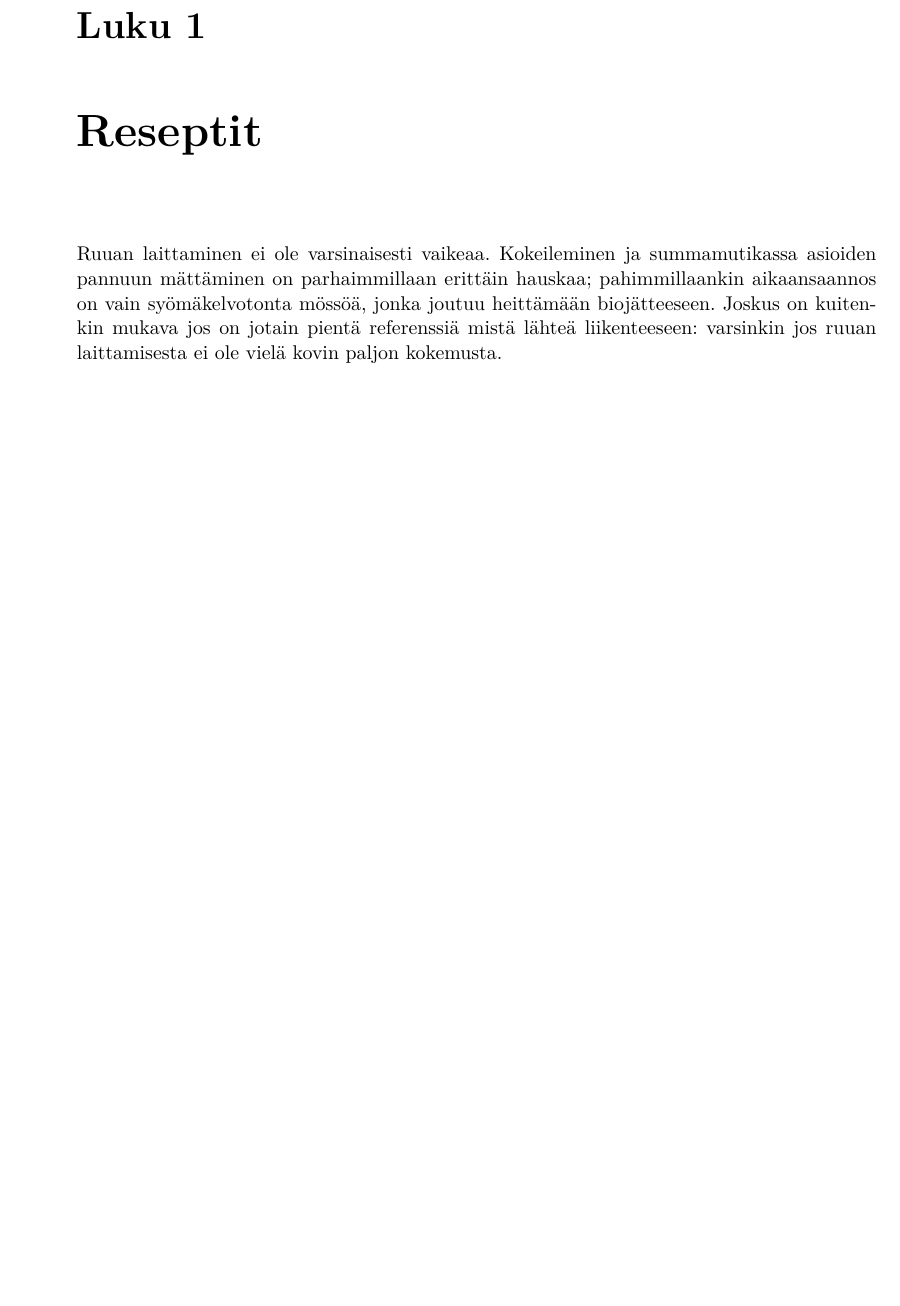
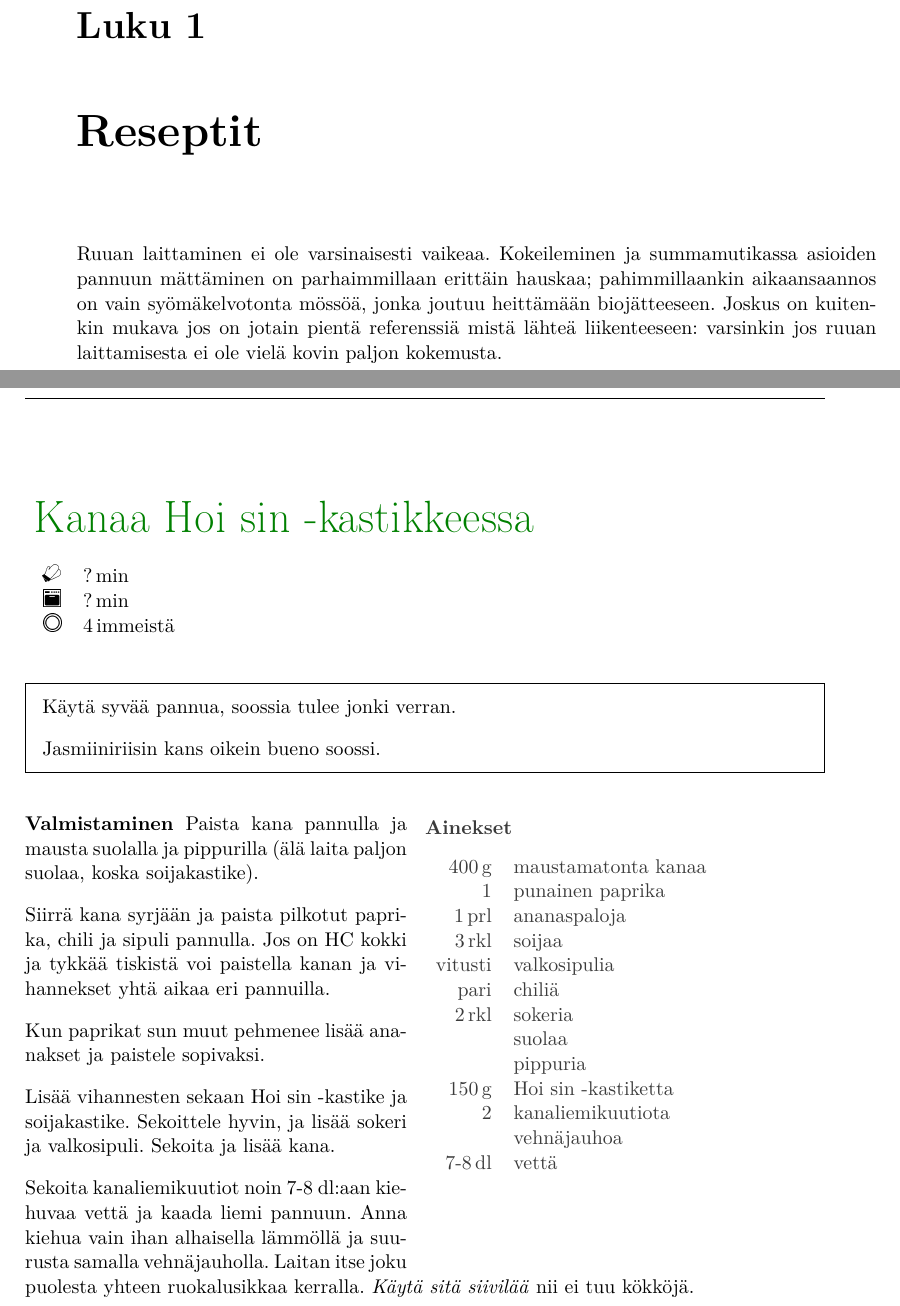
Before and after one commit to 11kaks/keittiokirja, a LaTeX document (tex/reseptit.tex, which reads tex/reseptit/kanaahoisin.tex): part of page 1 of 11 before the commit and two parts of pages 1 and 2 of 13 after it, the two joined at a grey line, cut so that both start at the same text, the shorter picture padded with empty space. Compiled offline with pdfLaTeX; a LaTeX package or settings file that is missing is left out.

Commit message:
Hoisin kana lisätty

```diff
--- a/tex/reseptit.tex
+++ b/tex/reseptit.tex
@@ -48,16 +48,19 @@ preparationwidth=0.4\textwidth,
 ingredientswidth=0.5\textwidth,
 }
 
+\newpage
+\subfile{./tex/reseptit/kanaahoisin}
+
+\newpage
+\subfile{./tex/reseptit/tofuwhat}
 
 \newpage
 \subfile{./tex/reseptit/tomaattinenpata}
 % ei uutta sivua koska tämä on variaatio edellisestä
 \subfile{./tex/reseptit/currypata}
 
-
 \newpage
 \subfile{./tex/reseptit/bataattisosekeitto}
-
 
 \newpage
 \subfile{./tex/reseptit/soba}
--- /dev/null
+++ b/tex/reseptit/kanaahoisin.tex
@@ -0,0 +1,64 @@
+
+\begin{recipe}
+[%
+    preparationtime = {\unit[?]{min}},
+    bakingtime={\unit[?]{min}},
+    portion = {\portion{4}},
+    %calory={\unit[3]{kJ}},
+    %source = {Somebody you used know}
+]
+{Kanaa Hoi sin -kastikkeessa}
+\label{rcp:kanaahoisin}
+
+    %\graph
+    %{% pictures
+    %    small=pic/,     % small picture
+    %    big=pic/  % big picture
+    %}
+
+    \introduction{%
+        Käytä syvää pannua, soossia tulee jonki verran.
+
+        Jasmiiniriisin kans oikein bueno soossi.
+    }
+
+
+    \ingredients{%
+	\unit[400]{g}       & maustamatonta kanaa \\
+	1      				& punainen paprika \\
+    \unit[1]{prl}       & ananaspaloja \\
+    \unit[3]{rkl}		& soijaa \\
+    vitusti             & valkosipulia \\
+    pari	       		& chiliä \\
+    \unit[2]{rkl}       & sokeria \\
+                        & suolaa \\
+                        & pippuria \\
+    \unit[150]{g}       & Hoi sin -kastiketta \\
+    2   				& kanaliemikuutiota \\
+             			& vehnäjauhoa \\
+    \unit[7-8]{dl}      & vettä \\
+    }
+
+    \preparation{%
+        Paista kana pannulla ja mausta suolalla ja pippurilla (älä laita paljon
+        suolaa, koska soijakastike).
+
+        Siirrä kana syrjään ja paista pilkotut paprika,
+        chili ja sipuli pannulla. Jos on HC kokki ja tykkää tiskistä voi paistella
+        kanan ja vihannekset yhtä aikaa eri pannuilla.
+
+        Kun paprikat sun muut pehmenee lisää ananakset ja paistele sopivaksi.
+
+        Lisää vihannesten sekaan Hoi sin -kastike ja soijakastike. Sekoittele hyvin,
+        ja lisää sokeri ja valkosipuli. Sekoita ja lisää kana.
+
+        Sekoita kanaliemikuutiot
+        noin 7-8 dl:aan kiehuvaa vettä ja kaada liemi pannuun. Anna kiehua vain ihan
+        alhaisella lämmöllä ja suurusta samalla vehnäjauholla. Laitan itse joku puolesta
+        yhteen ruokalusikkaa kerralla. \emph{Käytä sitä siivilää} nii ei tuu kökköjä.
+    }
+
+    %\hint{
+    %}
+
+\end{recipe}
```
